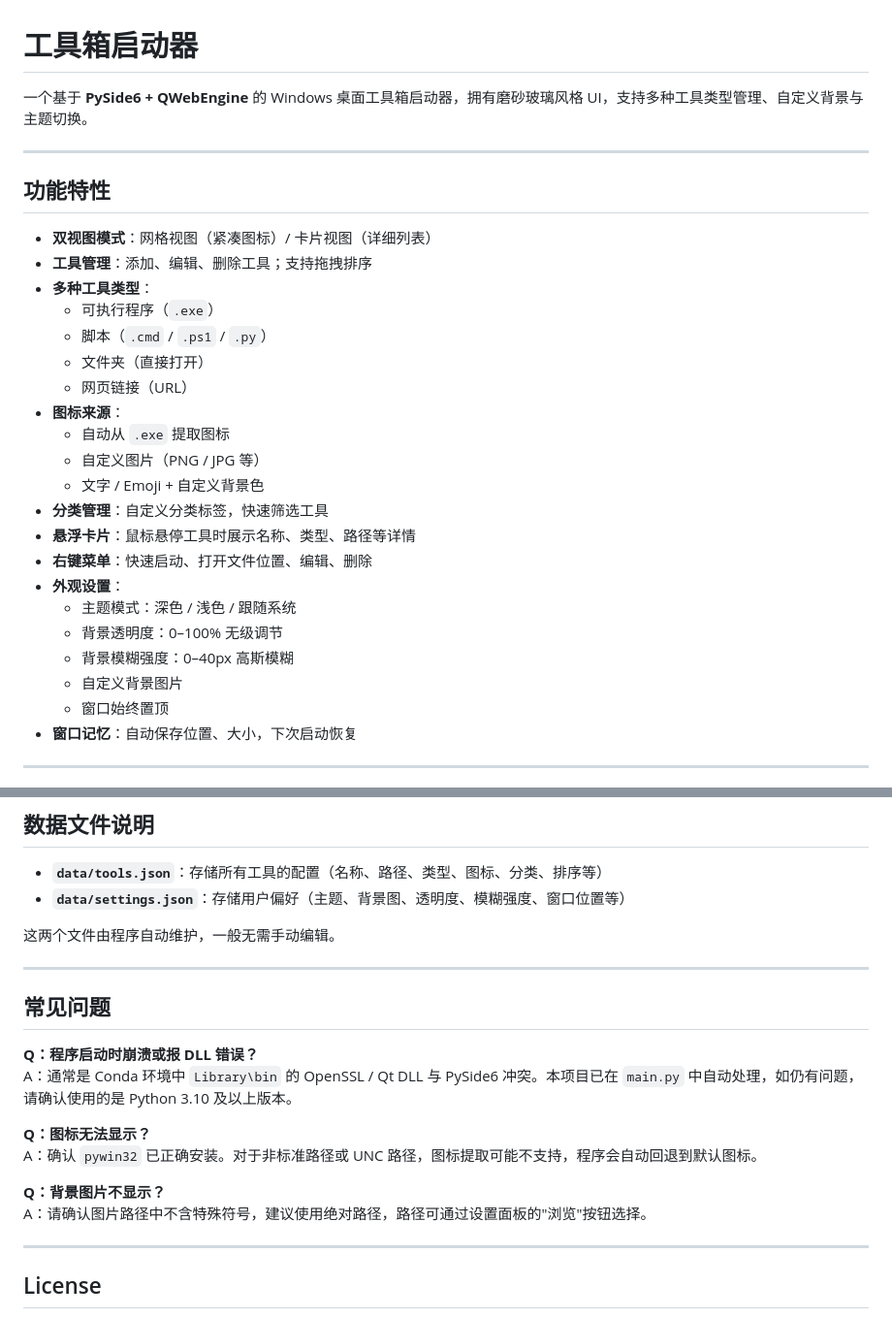
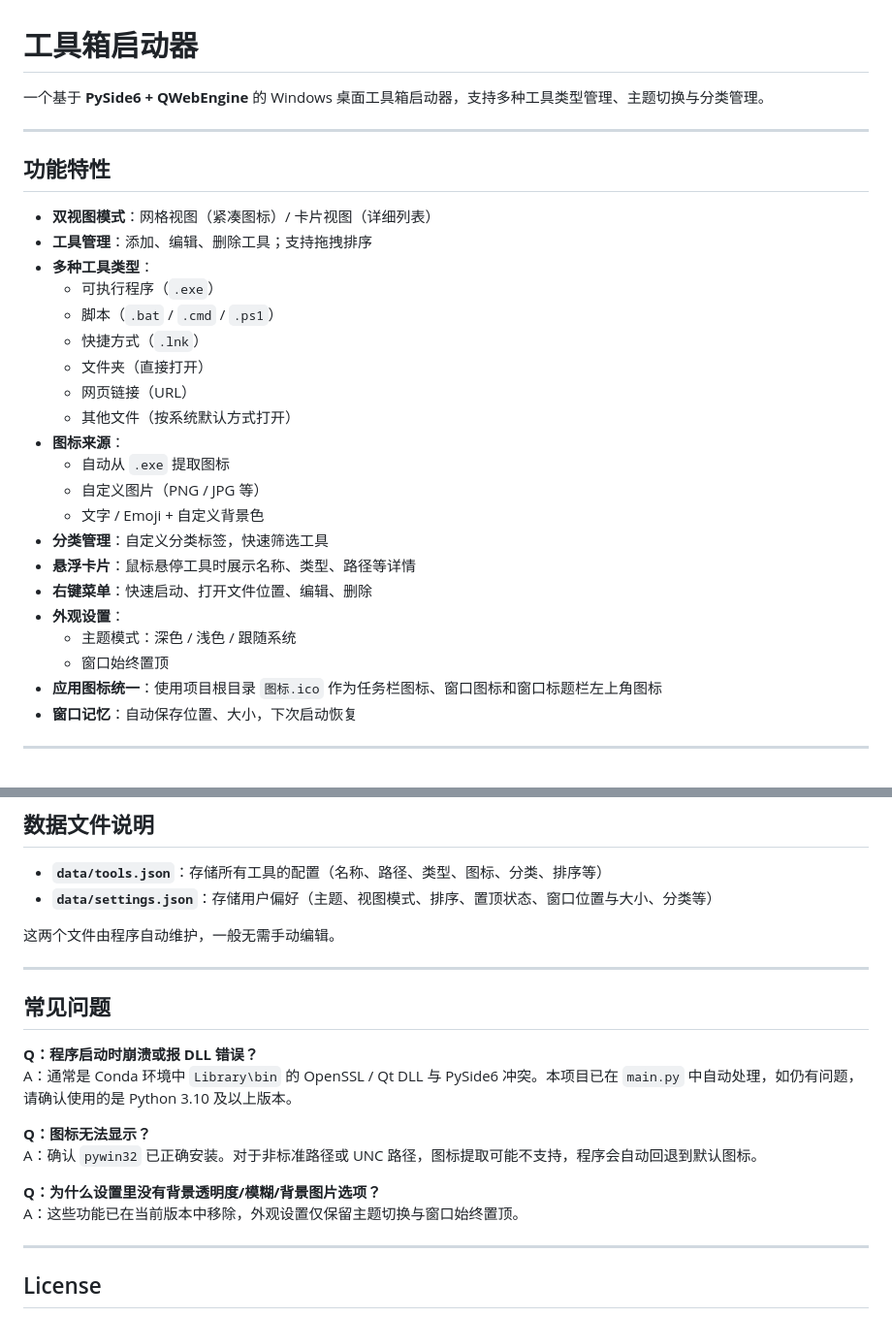
Before and after one commit to OyaYYDS/OYAToolBox, a Markdown page: README.md, 2 parts joined by grey strips. Shown at 97% size. Rendered like a GitHub page.

```diff
--- a/README.md
+++ b/README.md
@@ -1,6 +1,6 @@
 # 工具箱启动器
 
-一个基于 **PySide6 + QWebEngine** 的 Windows 桌面工具箱启动器，拥有磨砂玻璃风格 UI，支持多种工具类型管理、自定义背景与主题切换。
+一个基于 **PySide6 + QWebEngine** 的 Windows 桌面工具箱启动器，支持多种工具类型管理、主题切换与分类管理。
 
 ---
 
@@ -10,9 +10,11 @@
 - **工具管理**：添加、编辑、删除工具；支持拖拽排序
 - **多种工具类型**：
   - 可执行程序（`.exe`）
-  - 脚本（`.cmd` / `.ps1` / `.py`）
+  - 脚本（`.bat` / `.cmd` / `.ps1`）
+  - 快捷方式（`.lnk`）
   - 文件夹（直接打开）
   - 网页链接（URL）
+  - 其他文件（按系统默认方式打开）
 - **图标来源**：
   - 自动从 `.exe` 提取图标
   - 自定义图片（PNG / JPG 等）
@@ -22,10 +24,8 @@
 - **右键菜单**：快速启动、打开文件位置、编辑、删除
 - **外观设置**：
   - 主题模式：深色 / 浅色 / 跟随系统
-  - 背景透明度：0–100% 无级调节
-  - 背景模糊强度：0–40px 高斯模糊
-  - 自定义背景图片
   - 窗口始终置顶
+- **应用图标统一**：使用项目根目录 `图标.ico` 作为任务栏图标、窗口图标和窗口标题栏左上角图标
 - **窗口记忆**：自动保存位置、大小，下次启动恢复
 
 ---
@@ -104,7 +104,7 @@ python main.py
 ## 数据文件说明
 
 - **`data/tools.json`**：存储所有工具的配置（名称、路径、类型、图标、分类、排序等）
-- **`data/settings.json`**：存储用户偏好（主题、背景图、透明度、模糊强度、窗口位置等）
+- **`data/settings.json`**：存储用户偏好（主题、视图模式、排序、置顶状态、窗口位置与大小、分类等）
 
 这两个文件由程序自动维护，一般无需手动编辑。
 
@@ -118,8 +118,8 @@ A：通常是 Conda 环境中 `Library\bin` 的 OpenSSL / Qt DLL 与 PySide6 冲
 **Q：图标无法显示？**
 A：确认 `pywin32` 已正确安装。对于非标准路径或 UNC 路径，图标提取可能不支持，程序会自动回退到默认图标。
 
-**Q：背景图片不显示？**
-A：请确认图片路径中不含特殊符号，建议使用绝对路径，路径可通过设置面板的"浏览"按钮选择。
+**Q：为什么设置里没有背景透明度/模糊/背景图片选项？**
+A：这些功能已在当前版本中移除，外观设置仅保留主题切换与窗口始终置顶。
 
 ---
 
```
